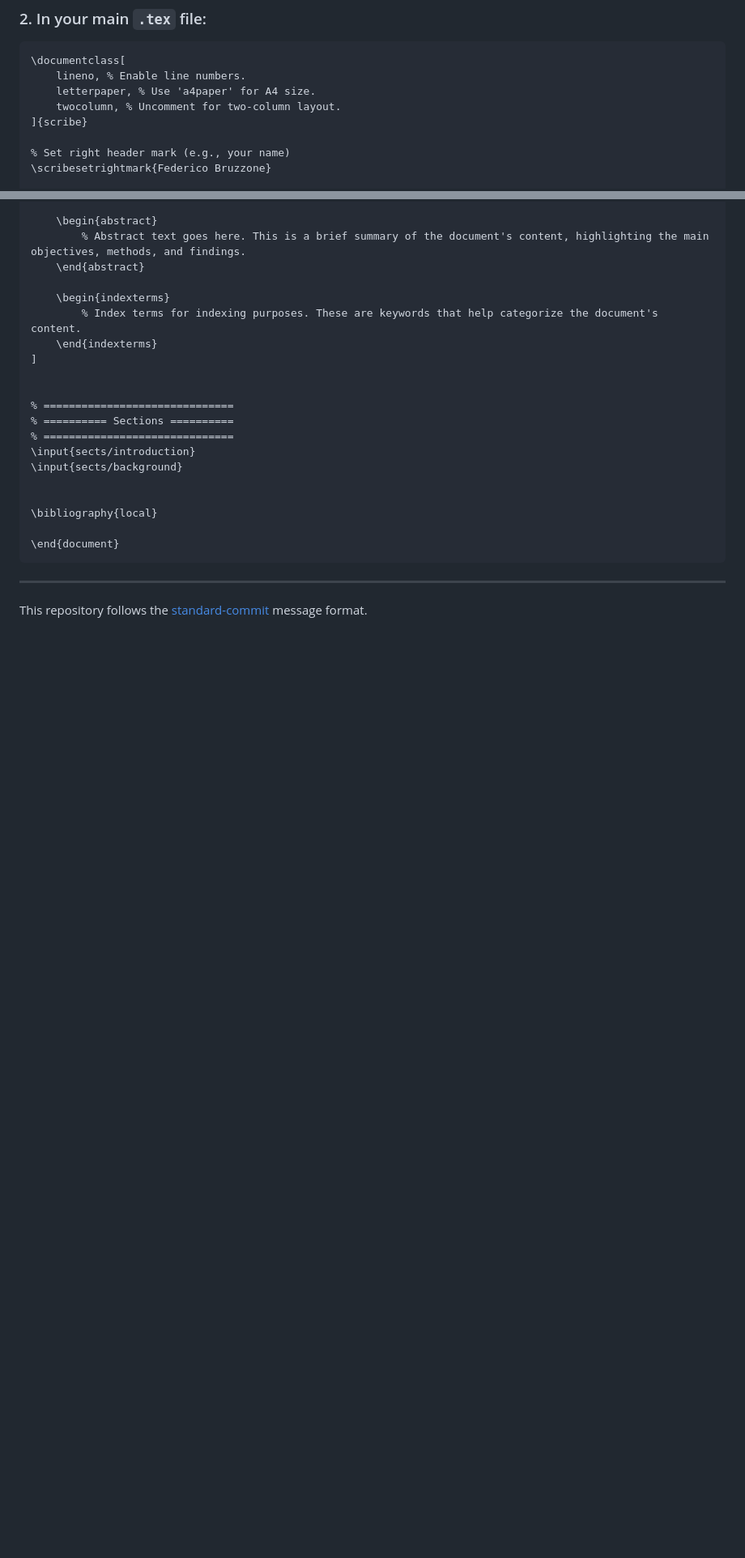
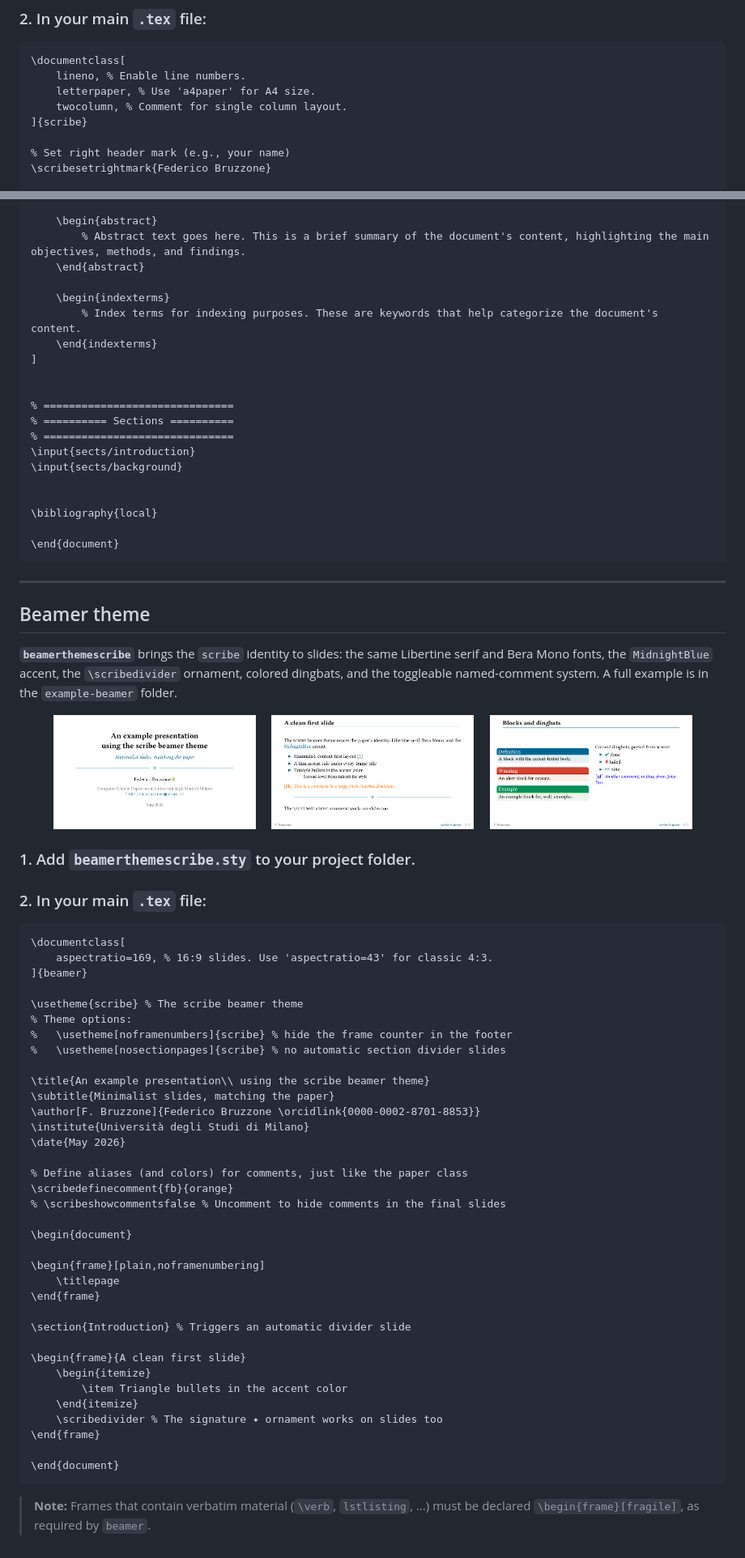
Before and after one commit to FedericoBruzzone/scribe, a Markdown page: README.md, 2 parts joined by grey strips. Shown at 81% size. Drawn GitHub-style; pictures changed too: docs/beamer-blocks.png (added), docs/beamer-content.png (added), docs/beamer-title.png (added); blank space fills up the shorter version.

Commit message:
Add beamer theme
Signed-off-by: Federico Bruzzone <federico.bruzzone.i@gmail.com>

````diff
--- a/README.md
+++ b/README.md
@@ -56,7 +57,7 @@ Below is a minimal setup to have a one-column abstract in a two-column layout, w
 \documentclass[
     lineno, % Enable line numbers.
     letterpaper, % Use 'a4paper' for A4 size.
-    twocolumn, % Uncomment for two-column layout.
+    twocolumn, % Comment for single column layout.
 ]{scribe}
 
 % Set right header mark (e.g., your name)
@@ -110,4 +111,68 @@ Below is a minimal setup to have a one-column abstract in a two-column layout, w
 
 ---
 
-This repository follows the [standard-commit](https://github.com/standard-commits/standard-commits) message format.
+## Beamer theme
+
+**`beamerthemescribe`** brings the `scribe` identity to slides: the same Libertine
+serif and Bera Mono fonts, the `MidnightBlue` accent, the `\scribedivider`
+ornament, colored dingbats, and the toggleable named-comment system. A full
+example is in the `example-beamer` folder.
+
+<p align="center">
+  <a href="example-beamer/main.pdf">
+    <img src="docs/beamer-title.png" alt="Beamer title slide" width="250"/>
+  </a>
+  &nbsp;&nbsp;&nbsp;
+  <a href="example-beamer/main.pdf">
+    <img src="docs/beamer-content.png" alt="Beamer content slide" width="250"/>
+  </a>
+  &nbsp;&nbsp;&nbsp;
+  <a href="example-beamer/main.pdf">
+    <img src="docs/beamer-blocks.png" alt="Beamer blocks slide" width="250"/>
+  </a>
+</p>
+
+### 1. Add `beamerthemescribe.sty` to your project folder.
+
+### 2. In your main `.tex` file:
+
+```latex
+\documentclass[
+    aspectratio=169, % 16:9 slides. Use 'aspectratio=43' for classic 4:3.
+]{beamer}
+
+\usetheme{scribe} % The scribe beamer theme
+% Theme options:
+%   \usetheme[noframenumbers]{scribe} % hide the frame counter in the footer
+%   \usetheme[nosectionpages]{scribe} % no automatic section divider slides
+
+\title{An example presentation\\ using the scribe beamer theme}
+\subtitle{Minimalist slides, matching the paper}
+\author[F. Bruzzone]{Federico Bruzzone \orcidlink{0000-0002-8701-8853}}
+\institute{Università degli Studi di Milano}
+\date{May 2026}
+
+% Define aliases (and colors) for comments, just like the paper class
+\scribedefinecomment{fb}{orange}
+% \scribeshowcommentsfalse % Uncomment to hide comments in the final slides
+
+\begin{document}
+
+\begin{frame}[plain,noframenumbering]
+    \titlepage
+\end{frame}
+
+\section{Introduction} % Triggers an automatic divider slide
+
+\begin{frame}{A clean first slide}
+    \begin{itemize}
+        \item Triangle bullets in the accent color
+    \end{itemize}
+    \scribedivider % The signature ✦ ornament works on slides too
+\end{frame}
+
+\end{document}
+```
+
+> **Note:** Frames that contain verbatim material (`\verb`, `lstlisting`, …)
+> must be declared `\begin{frame}[fragile]`, as required by `beamer`.
````
Also changed, not shown: other parts of README.md (+1 -0 lines), 9 other files.
